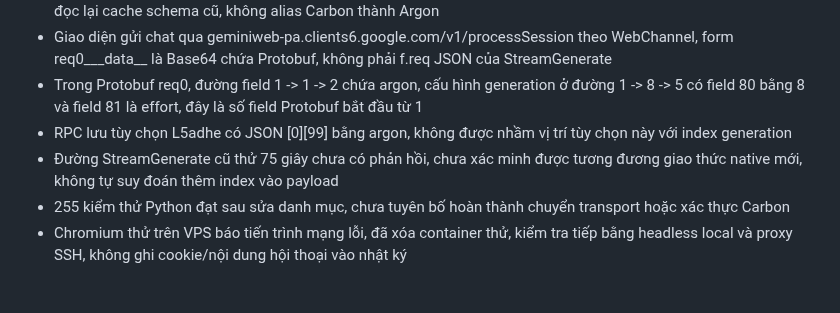
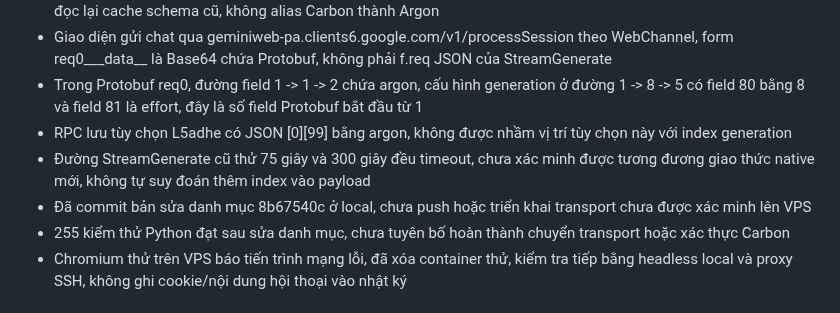
Before and after one commit to NguyenKhoa1290/MapPredictApp, a Markdown page: Tailieuthamkhao/docs/NHAT_KY_DU_AN.md, the part around the change. Rendered like a GitHub page.

Commit message:
Record native Argon packet fields and legacy transport timeout

```diff
--- a/Tailieuthamkhao/docs/NHAT_KY_DU_AN.md
+++ b/Tailieuthamkhao/docs/NHAT_KY_DU_AN.md
@@ -1067,7 +1067,8 @@ Chờ thiết kế hệ thống mới từ người dùng. Sau khi nhận, đố
 - Giao diện gửi chat qua geminiweb-pa.clients6.google.com/v1/processSession theo WebChannel, form req0___data__ là Base64 chứa Protobuf, không phải f.req JSON của StreamGenerate
 - Trong Protobuf req0, đường field 1 -> 1 -> 2 chứa argon, cấu hình generation ở đường 1 -> 8 -> 5 có field 80 bằng 8 và field 81 là effort, đây là số field Protobuf bắt đầu từ 1
 - RPC lưu tùy chọn L5adhe có JSON [0][99] bằng argon, không được nhầm vị trí tùy chọn này với index generation
-- Đường StreamGenerate cũ thử 75 giây chưa có phản hồi, chưa xác minh được tương đương giao thức native mới, không tự suy đoán thêm index vào payload
+- Đường StreamGenerate cũ thử 75 giây và 300 giây đều timeout, chưa xác minh được tương đương giao thức native mới, không tự suy đoán thêm index vào payload
+- Đã commit bản sửa danh mục 8b67540c ở local, chưa push hoặc triển khai transport chưa được xác minh lên VPS
 - 255 kiểm thử Python đạt sau sửa danh mục, chưa tuyên bố hoàn thành chuyển transport hoặc xác thực Carbon
 - Chromium thử trên VPS báo tiến trình mạng lỗi, đã xóa container thử, kiểm tra tiếp bằng headless local và proxy SSH, không ghi cookie/nội dung hội thoại vào nhật ký
 
```
